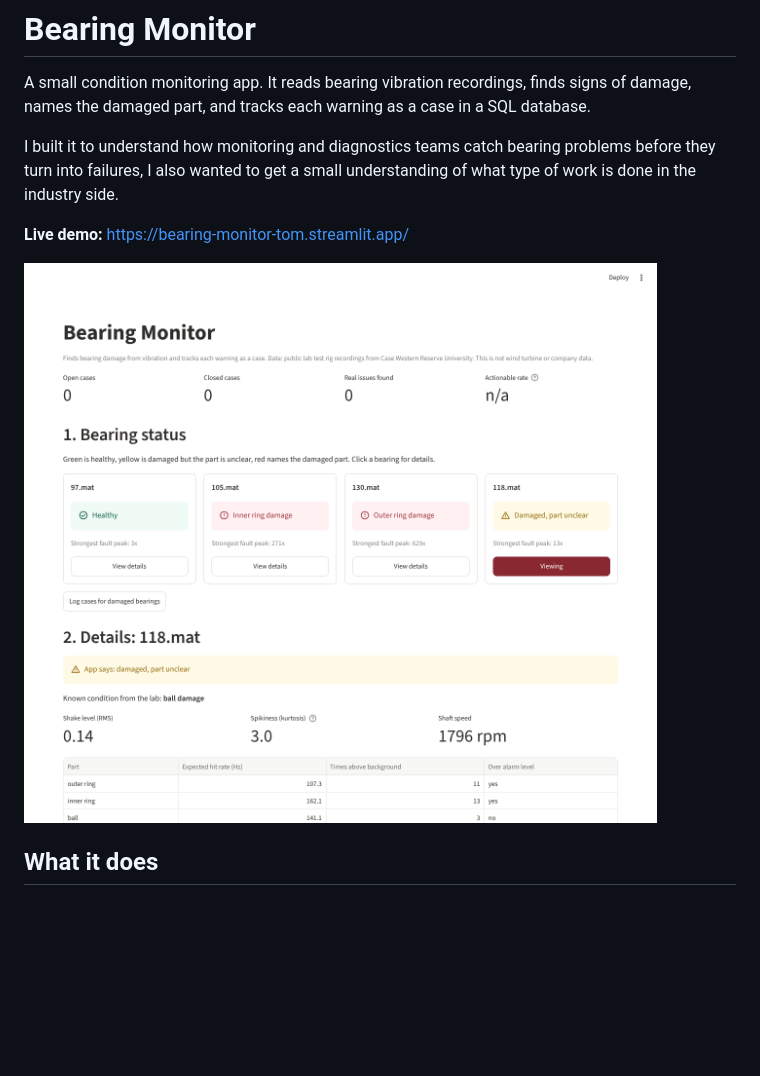
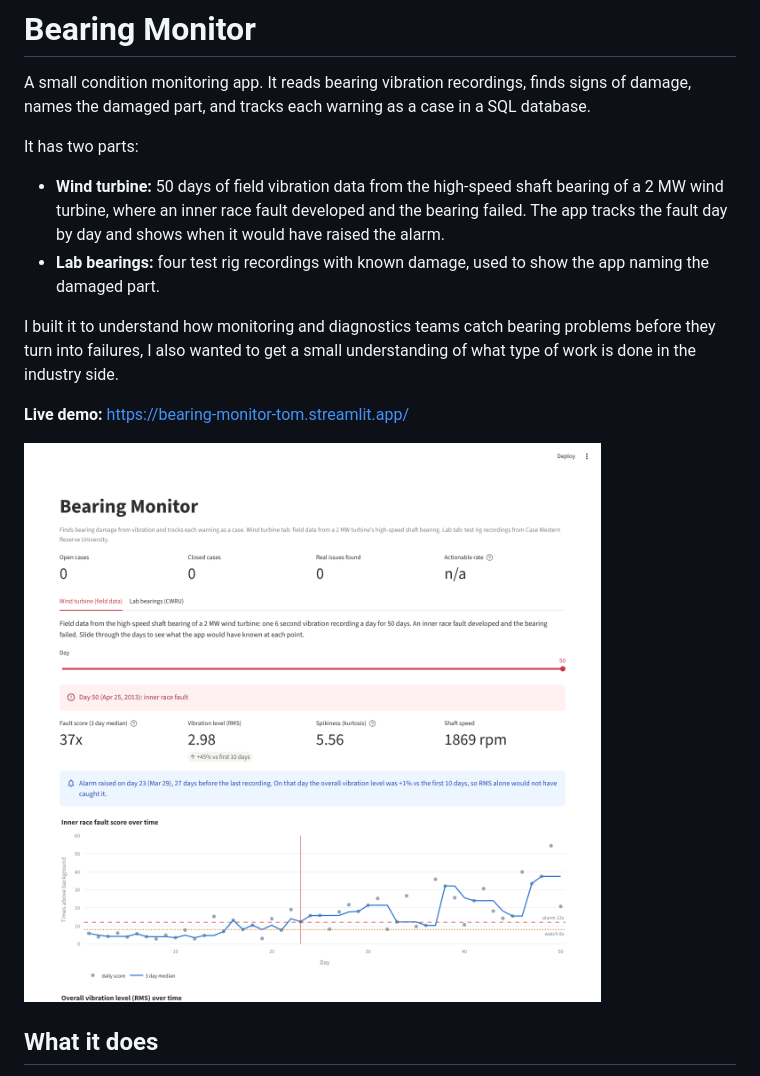
Before and after one commit to Tom-Kurian7/bearing-monitor, a Markdown page: README.md, the part around one of its changes. Drawn GitHub-style; pictures changed too: dashboard_preview.png; blank space fills up the shorter version.

```diff
--- a/README.md
+++ b/README.md
@@ -1,6 +1,11 @@
 # Bearing Monitor
 
 A small condition monitoring app. It reads bearing vibration recordings, finds signs of damage, names the damaged part, and tracks each warning as a case in a SQL database.
+
+It has two parts:
+
+- **Wind turbine:** 50 days of field vibration data from the high-speed shaft bearing of a 2 MW wind turbine, where an inner race fault developed and the bearing failed. The app tracks the fault day by day and shows when it would have raised the alarm.
+- **Lab bearings:** four test rig recordings with known damage, used to show the app naming the damaged part.
 
 I built it to understand how monitoring and diagnostics teams catch bearing problems before they turn into failures,
 I also wanted to get a small understanding of what type of work is done in the industry side.
```
Also changed, not shown: other parts of README.md (+41 -10 lines).
